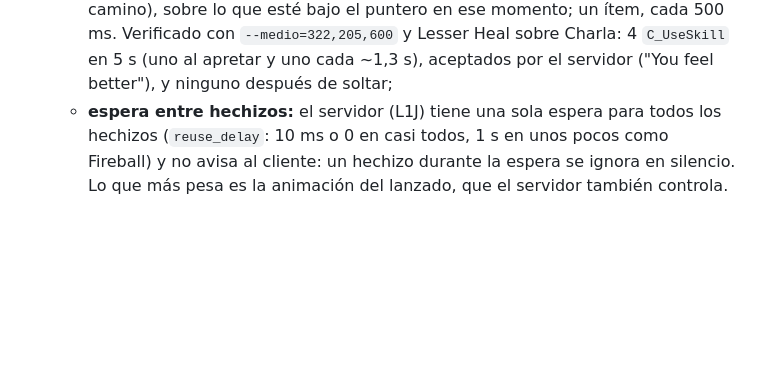
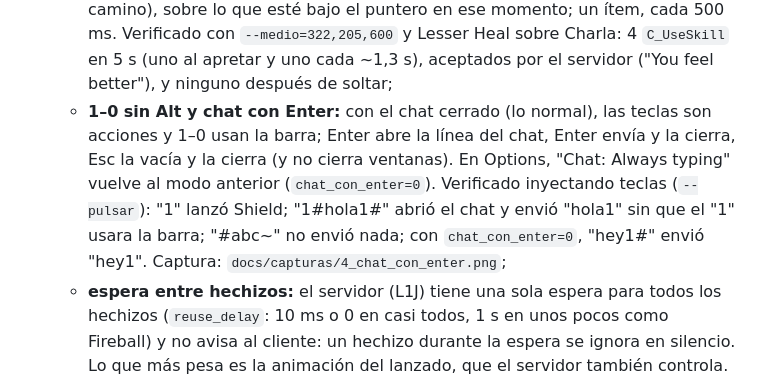
Before and after one commit to javiercorrea/lineage-cliente, a Markdown page: ENTREGABLES.md, the part around the change. Rendered like a GitHub page; blank space fills up the shorter version.

```diff
--- a/ENTREGABLES.md
+++ b/ENTREGABLES.md
@@ -352,6 +352,7 @@ Adelanta la parte de uso del entregable 8 del plan: lanzar hechizos, sus efectos
   - se guarda por personaje en `settings.ini` (`barra=`);
   - clic del medio sobre un casillero lo elige (marco dorado; se guarda con un `*` en `barra=`) y el botón del medio sobre el mundo usa el elegido sobre lo que hay bajo el puntero, como en el original. Un hechizo con objetivo sin nada bajo el puntero no se lanza. El usuario lo probó en vivo;
   - **mantenido, repite:** un hechizo, en cuanto termina la espera (y no hay otro en camino), sobre lo que esté bajo el puntero en ese momento; un ítem, cada 500 ms. Verificado con `--medio=322,205,600` y Lesser Heal sobre Charla: 4 `C_UseSkill` en 5 s (uno al apretar y uno cada ~1,3 s), aceptados por el servidor ("You feel better"), y ninguno después de soltar;
+  - **1–0 sin Alt y chat con Enter:** con el chat cerrado (lo normal), las teclas son acciones y 1–0 usan la barra; Enter abre la línea del chat, Enter envía y la cierra, Esc la vacía y la cierra (y no cierra ventanas). En Options, "Chat: Always typing" vuelve al modo anterior (`chat_con_enter=0`). Verificado inyectando teclas (`--pulsar`): "1" lanzó Shield; "1#hola1#" abrió el chat y envió "hola1" sin que el "1" usara la barra; "#abc~" no envió nada; con `chat_con_enter=0`, "hey1#" envió "hey1". Captura: `docs/capturas/4_chat_con_enter.png`;
   - **espera entre hechizos:** el servidor (L1J) tiene una sola espera para todos los hechizos (`reuse_delay`: 10 ms o 0 en casi todos, 1 s en unos pocos como Fireball) y no avisa al cliente: un hechizo durante la espera se ignora en silencio. Lo que más pesa es la animación del lanzado, que el servidor también controla. El cliente toma la mayor de las dos y la muestra en los casilleros de hechizos (barra y F5–F12): una sombra que se vacía de arriba abajo y los segundos con centésimas. Captura: `docs/capturas/8_espera_hechizos.png`;
   - en algunos teclados Alt con un número escribe un carácter (Option+2 = "@" en el teclado español del Mac): si sale un carácter ASCII se toma como texto, no como atajo.
 - **F5–F12** siguen como atajos solo de hechizos.
```
Also changed, not shown: README.md (+3 -2 lines), docs/capturas/4_chat_con_enter.png (added), 8 other files.
